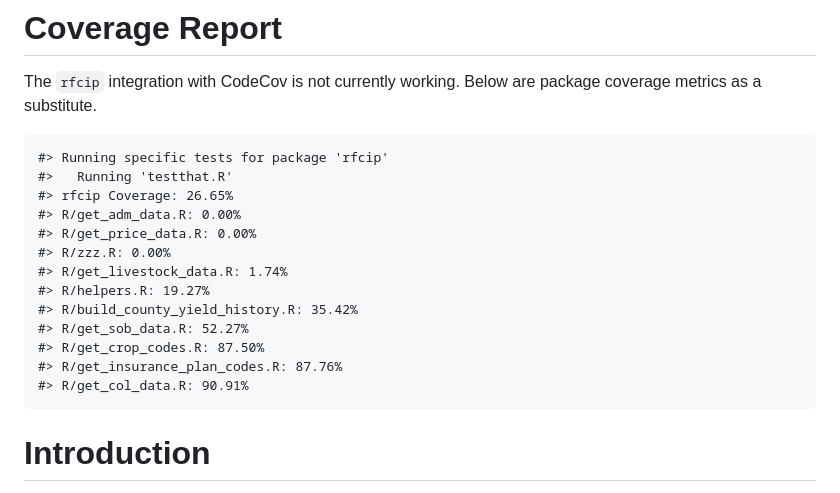
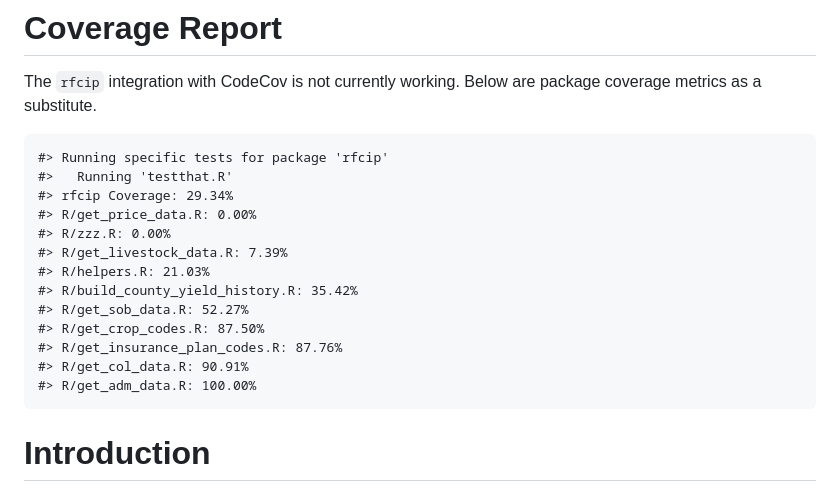
Before and after one commit to dylan-turner25/rfcip, a Markdown page: README.md, the part around the change. Rendered like a GitHub page.

```diff
--- a/README.md
+++ b/README.md
@@ -24,17 +24,17 @@ package coverage metrics as a substitute.
 
     #> Running specific tests for package 'rfcip'
     #>   Running 'testthat.R'
-    #> rfcip Coverage: 26.65%
-    #> R/get_adm_data.R: 0.00%
+    #> rfcip Coverage: 29.34%
     #> R/get_price_data.R: 0.00%
     #> R/zzz.R: 0.00%
-    #> R/get_livestock_data.R: 1.74%
-    #> R/helpers.R: 19.27%
+    #> R/get_livestock_data.R: 7.39%
+    #> R/helpers.R: 21.03%
     #> R/build_county_yield_history.R: 35.42%
     #> R/get_sob_data.R: 52.27%
     #> R/get_crop_codes.R: 87.50%
     #> R/get_insurance_plan_codes.R: 87.76%
     #> R/get_col_data.R: 90.91%
+    #> R/get_adm_data.R: 100.00%
 
 # Introduction
 
```
